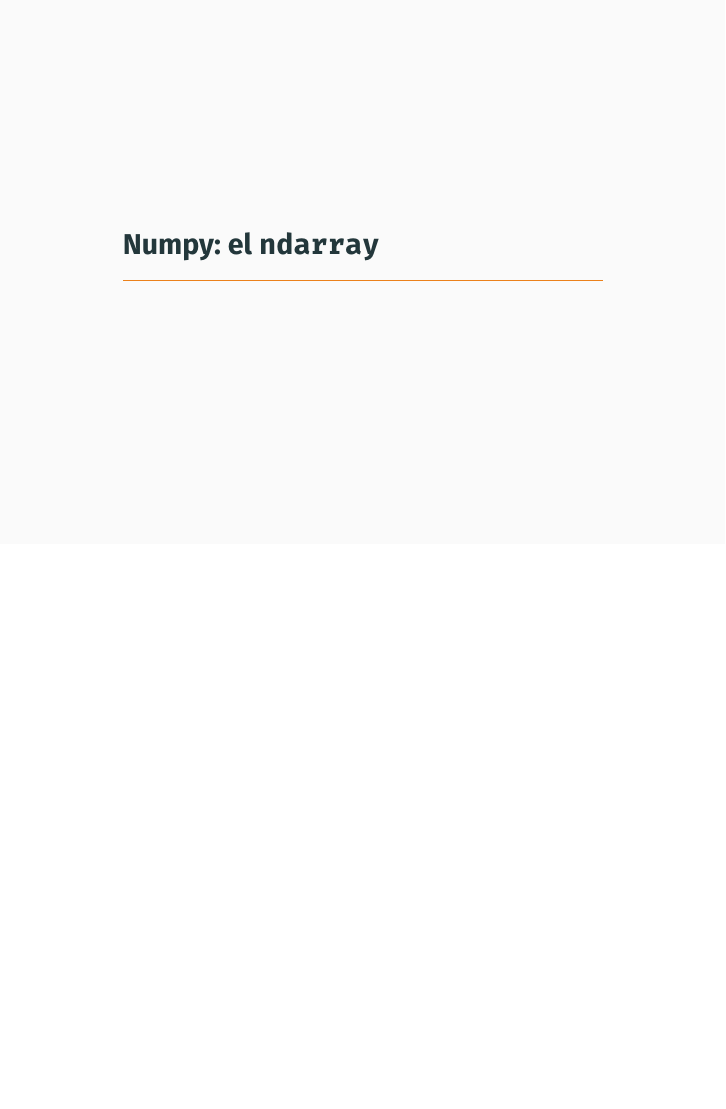
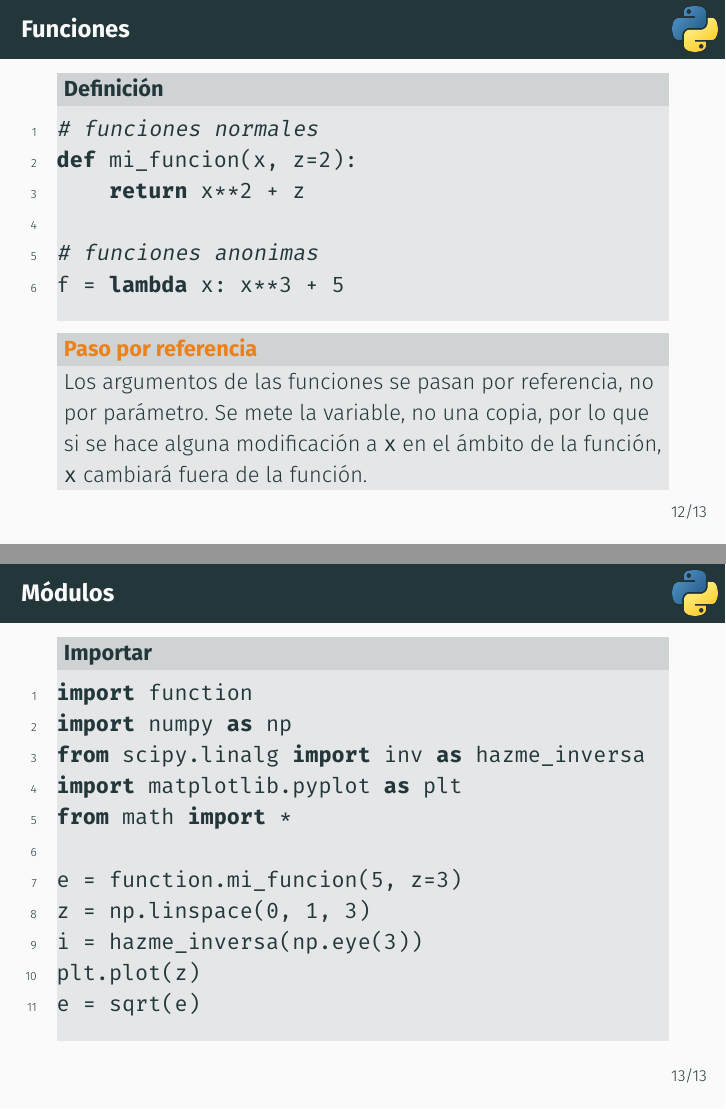
Before and after one commit to daluar/seminario_vida_moderna, LaTeX slides (python/ppt.tex, which reads python/code/function.py, python/code/importar.py): page 15 of 17 before the commit and pages 15 and 16 of 19 after it, the two joined at a grey line, the shorter picture padded with empty space. Compiled offline with pdfLaTeX.

Commit message:
mas de sintaxis basica de python

```diff
--- /dev/null
+++ b/python/code/function.py
@@ -0,0 +1,6 @@
+# funciones normales
+def mi_funcion(x, z=2):
+    return x**2 + z
+
+# funciones anonimas
+f = lambda x: x**3 + 5
--- /dev/null
+++ b/python/code/importar.py
@@ -0,0 +1,11 @@
+import function
+import numpy as np
+from scipy.linalg import inv as hazme_inversa
+import matplotlib.pyplot as plt
+from math import *
+
+e = function.mi_funcion(5, z=3)
+z = np.linspace(0, 1, 3)
+i = hazme_inversa(np.eye(3))
+plt.plot(z)
+e = sqrt(e)
--- a/python/ppt.tex
+++ b/python/ppt.tex
@@ -31,9 +31,9 @@
 % \usecolortheme{structure}
 
 % \setbeamertemplate{frame footer}{\autor\,--\,\titulo}
-% \definecolor{azuletsiae}{RGB}{59,80,141}
-% \definecolor{azulclaroetsiae}{RGB}{197,208,228}
-% \definecolor{black1}{RGB}{26,28,34}
+\definecolor{azuletsiae}{RGB}{59,80,141}
+\definecolor{azulclaroetsiae}{RGB}{197,208,228}
+\definecolor{black1}{RGB}{26,28,34}
 % \setbeamercolor{normal text}{fg=black1}
 % \setbeamercolor{frametitle}{bg=azuletsiae}
 % % \setbeamercolor{frametitle}{bg=black1}
@@ -174,39 +178,49 @@
 
 	\textbf{Diccionarios} $\rightarrow$ \texttt{d = \{ '1': 2, 'el': 'perro'\}}
 
-	Ojo: los índices van de \texttt{0} a \texttt{n-1}, como en C:
+	\begin{alertblock}{Ojo: los índices van de \texttt{0} a \texttt{n-1}, como en C}
 		\begin{itemize}
 			\item \texttt{s[0] = 'p'}
 			\item \texttt{l[-1] = True}
 			\item \texttt{t[3]} no existe
 			\item \texttt{d['el'] = 'dog'}
 		\end{itemize}
+	\end{alertblock}
 \end{frame}
 
-\subsection{Sentencias de control}
+% \subsection{Sentencias de control}
 
 \begin{frame}{Sentencias de control}
-
-\begin{exampleblock}{Condición: \texttt{if-elif-else}}
+	\begin{block}{Condición: \texttt{if-elif-else}}
 		\lstinputlisting[language=Python]{code/if.py}
-\end{exampleblock}
-
+	\end{block}
 \end{frame}
 
 \begin{frame}{Sentencias de control}
-
-	\begin{exampleblock}{Bucle: \texttt{for}}
+	\begin{block}{Bucle: \texttt{for}}
 		\lstinputlisting[language=Python]{code/for.py}
-	\end{exampleblock}
-
+	\end{block}
 \end{frame}
 
 \begin{frame}{Sentencias de control}
+	\begin{block}{\textsl{List comprehensions}}
+		\lstinputlisting[language=Python]{code/list_comprehension.py}
+	\end{block}
+\end{frame}
 
-	\begin{exampleblock}{\textsl{List comprehensions}}
-		\lstinputlisting[language=Python]{code/list_comprehension.py}
-	\end{exampleblock}
+\begin{frame}\frametitle{Funciones}
+	\begin{block}{Definición}
+		\lstinputlisting[language=Python]{code/function.py}
+	\end{block}
+	\begin{alertblock}{Paso por referencia}
+		Los argumentos de las funciones se pasan por referencia, no por parámetro. Se mete la variable, no una copia, por lo que si se hace alguna modificación a \texttt{x} en el ámbito de la función, \texttt{x} cambiará fuera de la función.
+	\end{alertblock}
+\end{frame}
 
+\begin{frame}\frametitle{Módulos}
+	\begin{block}{Importar}
+		\lstinputlisting[language=Python]{code/importar.py}
+	\end{block}
 \end{frame}
 
 \section{Numpy: el \texttt{ndarray}}
```
Also changed, not shown: python/code/int_div.py (added, +8 -0 lines), python/ppt.pdf, python/ppt.tex (4 more changed lines), 7 other files. Lines whose indentation alone changed are shown as unchanged.
